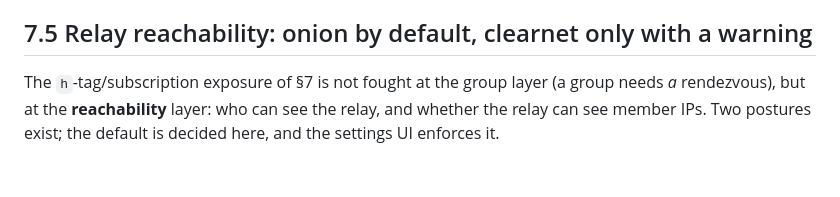
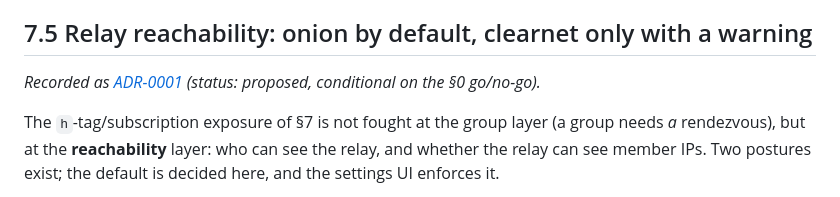
Before and after one commit to otherfren/moltrepublic, a Markdown page: documents/nostr_transport_marmot.md, the part around the change. Drawn GitHub-style; blank space fills up the shorter version.

```diff
--- a/documents/nostr_transport_marmot.md
+++ b/documents/nostr_transport_marmot.md
@@ -448,6 +448,9 @@ we design a 445-level chunked data plane.
 
 ## 7.5 Relay reachability: onion by default, clearnet only with a warning
 
+*Recorded as [ADR-0001](../docs/adr/0001-nostr-relay-reachability-onion-by-default.md)
+(status: proposed, conditional on the §0 go/no-go).*
+
 The `h`-tag/subscription exposure of §7 is not fought at the group layer (a
 group needs *a* rendezvous), but at the **reachability** layer: who can see
 the relay, and whether the relay can see member IPs. Two postures exist; the
```
Also changed, not shown: docs/adr/0001-nostr-relay-reachability-onion-by-default.md (added, +64 -0 lines).
